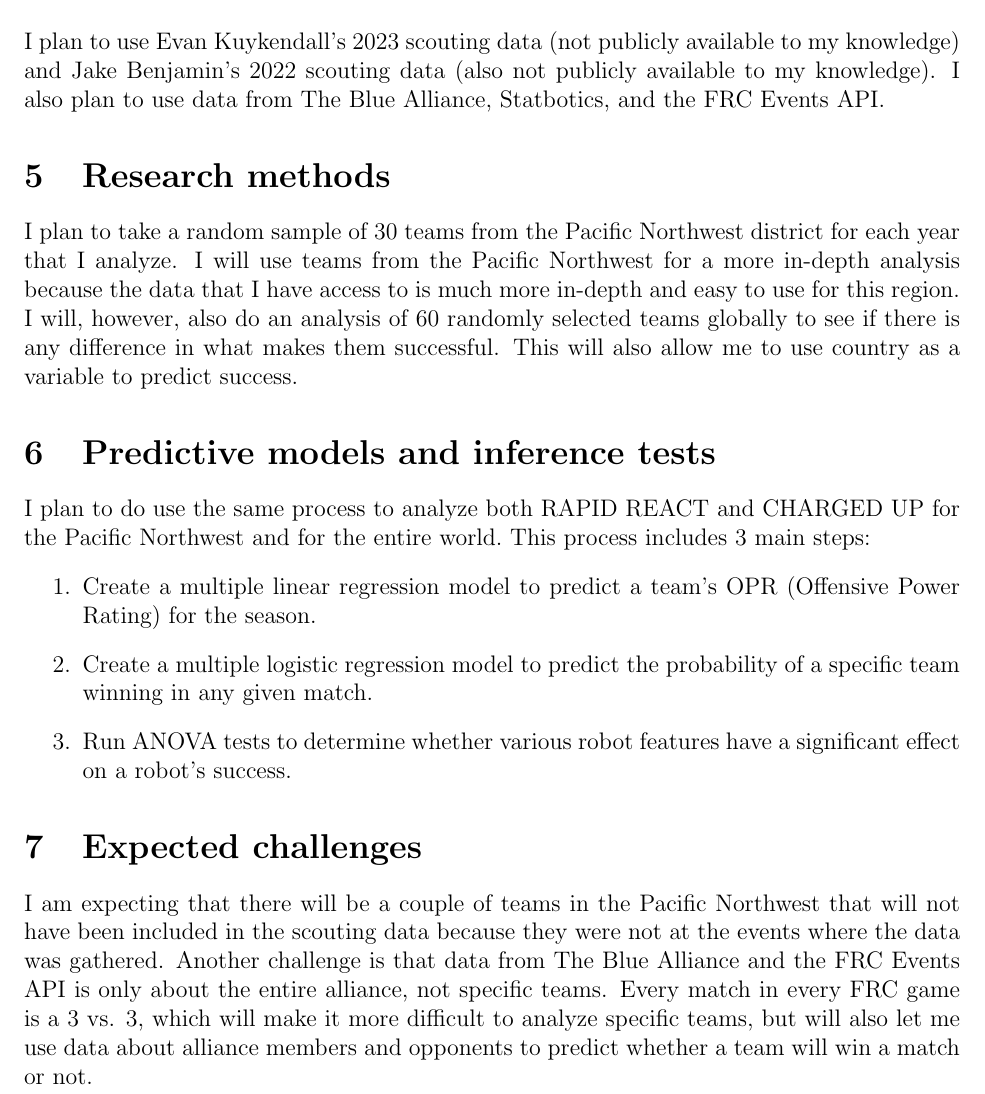
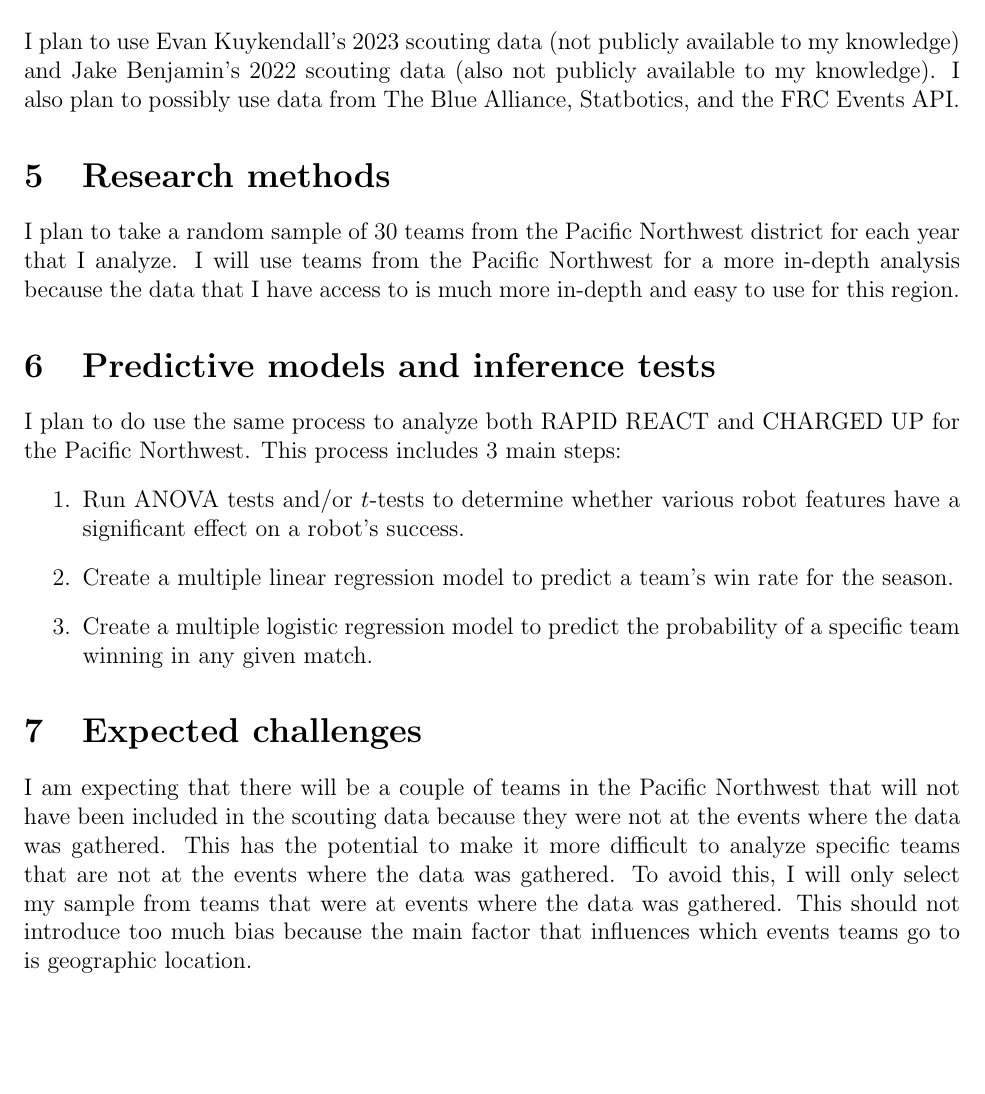
Before and after one commit to ss0g/applied-stats, a LaTeX document (s2/final/proposal/proposal.tex): part of page 2 of 2, cut so that both start at the same text, the shorter picture padded with empty space. Compiled offline with pdfLaTeX.

Commit message:
modified proposal

```diff
--- a/s2/final/proposal/proposal.tex
+++ b/s2/final/proposal/proposal.tex
@@ -38,34 +38,33 @@ what methods to use to measure success.
 \section{Data sources}
 
 I plan to use Evan Kuykendall's 2023 scouting data (not publicly available to my knowledge) and Jake Benjamin's 2022
-scouting data (also not publicly available to my knowledge). I also plan to use data from The Blue Alliance,
+scouting data (also not publicly available to my knowledge). I also plan to possibly use data from The Blue Alliance,
 Statbotics, and the FRC Events API.\@
 
 \section{Research methods}
 
 I plan to take a random sample of 30 teams from the Pacific Northwest district for each year that I analyze. I will use
 teams from the Pacific Northwest for a more in-depth analysis because the data that I have access to is much more
-in-depth and easy to use for this region. I will, however, also do an analysis of 60 randomly selected teams globally
-to see if there is any difference in what makes them successful. This will also allow me to use country as a variable
-to predict success.
+in-depth and easy to use for this region.
 
 \section{Predictive models and inference tests}
 
-I plan to do use the same process to analyze both RAPID REACT and CHARGED UP for the Pacific Northwest and for the
-entire world.\@ This process includes 3 main steps:
+I plan to do use the same process to analyze both RAPID REACT and CHARGED UP for the Pacific Northwest. This process
+includes 3 main steps:
 \begin{enumerate}
-    \item Create a multiple linear regression model to predict a team's OPR (Offensive Power Rating) for the season.
+    \item Run ANOVA tests and/or $t$-tests to determine whether various robot features have a significant effect on a
+    robot's success.
+    \item Create a multiple linear regression model to predict a team's win rate for the season.
     \item Create a multiple logistic regression model to predict the probability of a specific team winning in any
     given match.
-    \item Run ANOVA tests to determine whether various robot features have a significant effect on a robot's success.
 \end{enumerate}
 
 \section{Expected challenges}
 
 I am expecting that there will be a couple of teams in the Pacific Northwest that will not have been included in the
-scouting data because they were not at the events where the data was gathered. Another challenge is that data from The
-Blue Alliance and the FRC Events API is only about the entire alliance, not specific teams. Every match in every FRC
-game is a 3 vs. 3, which will make it more difficult to analyze specific teams, but will also let me use data about
-alliance members and opponents to predict whether a team will win a match or not.
+scouting data because they were not at the events where the data was gathered. This has the potential to make it more
+difficult to analyze specific teams that are not at the events where the data was gathered. To avoid this, I will only
+select my sample from teams that were at events where the data was gathered. This should not introduce too much bias
+because the main factor that influences which events teams go to is geographic location.
 
 \end{document}
```
Also changed, not shown: s2/final/proposal/proposal.pdf.
